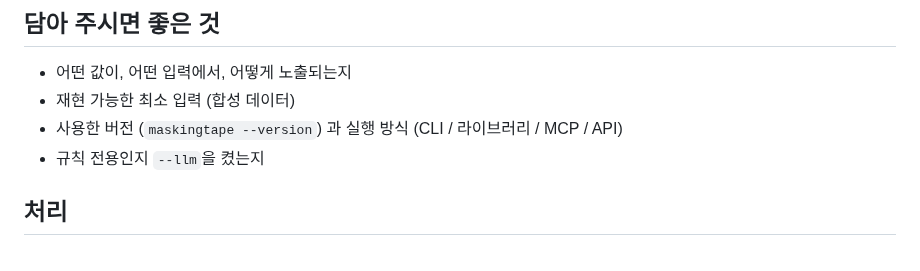
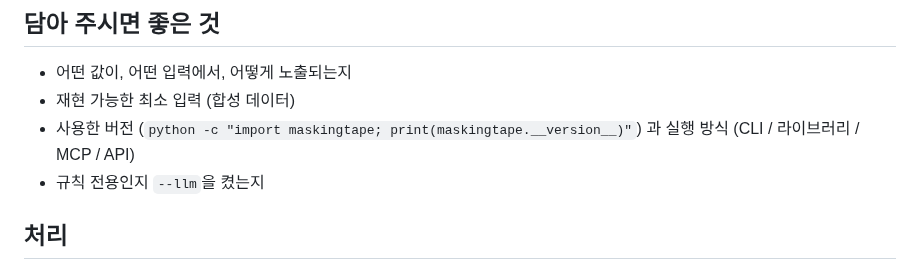
Before and after one commit to ChoHyeonChan/maskingtape, a Markdown page: SECURITY.md, the part around the change. Rendered like a GitHub page.

Commit message:
docs(security): 버전 확인 명령을 실제 동작하는 것으로 수정
--version 플래그는 CLI에 없다(usage 확인). import 후 __version__을 읽는 방식으로 바꿨다.
공개 문서에 동작하지 않는 명령을 적으면 신고하려던 사람이 거기서 막힌다.

Co-Authored-By: Claude Opus 5 (1M context) <noreply@anthropic.com>

```diff
--- a/SECURITY.md
+++ b/SECURITY.md
@@ -41,7 +41,7 @@ maskingtape는 **개인정보를 가리는 도구**입니다. 그래서 이 저
 
 - 어떤 값이, 어떤 입력에서, 어떻게 노출되는지
 - 재현 가능한 최소 입력 (합성 데이터)
-- 사용한 버전 (`maskingtape --version`) 과 실행 방식 (CLI / 라이브러리 / MCP / API)
+- 사용한 버전 (`python -c "import maskingtape; print(maskingtape.__version__)"`) 과 실행 방식 (CLI / 라이브러리 / MCP / API)
 - 규칙 전용인지 `--llm`을 켰는지
 
 ## 처리
```
